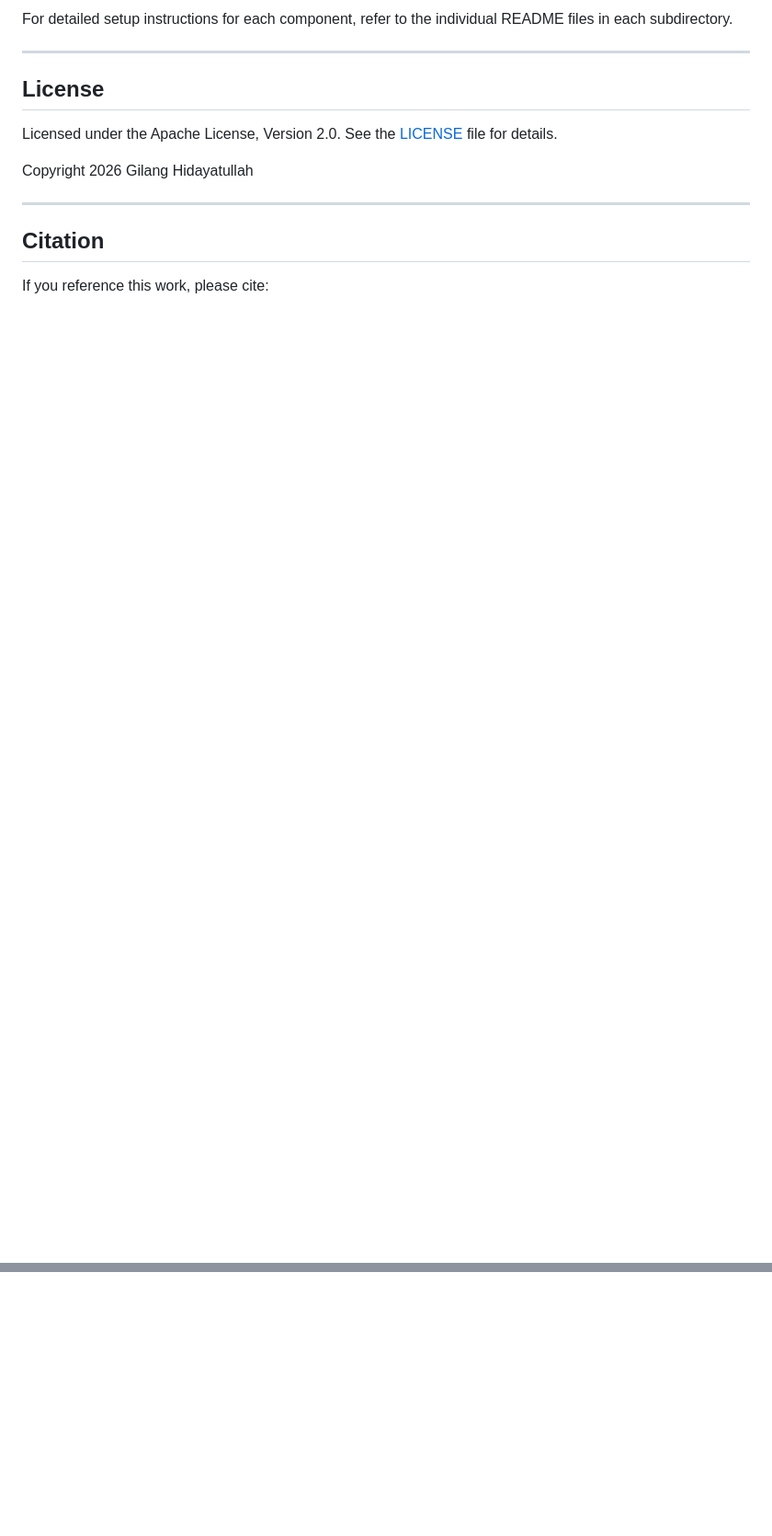
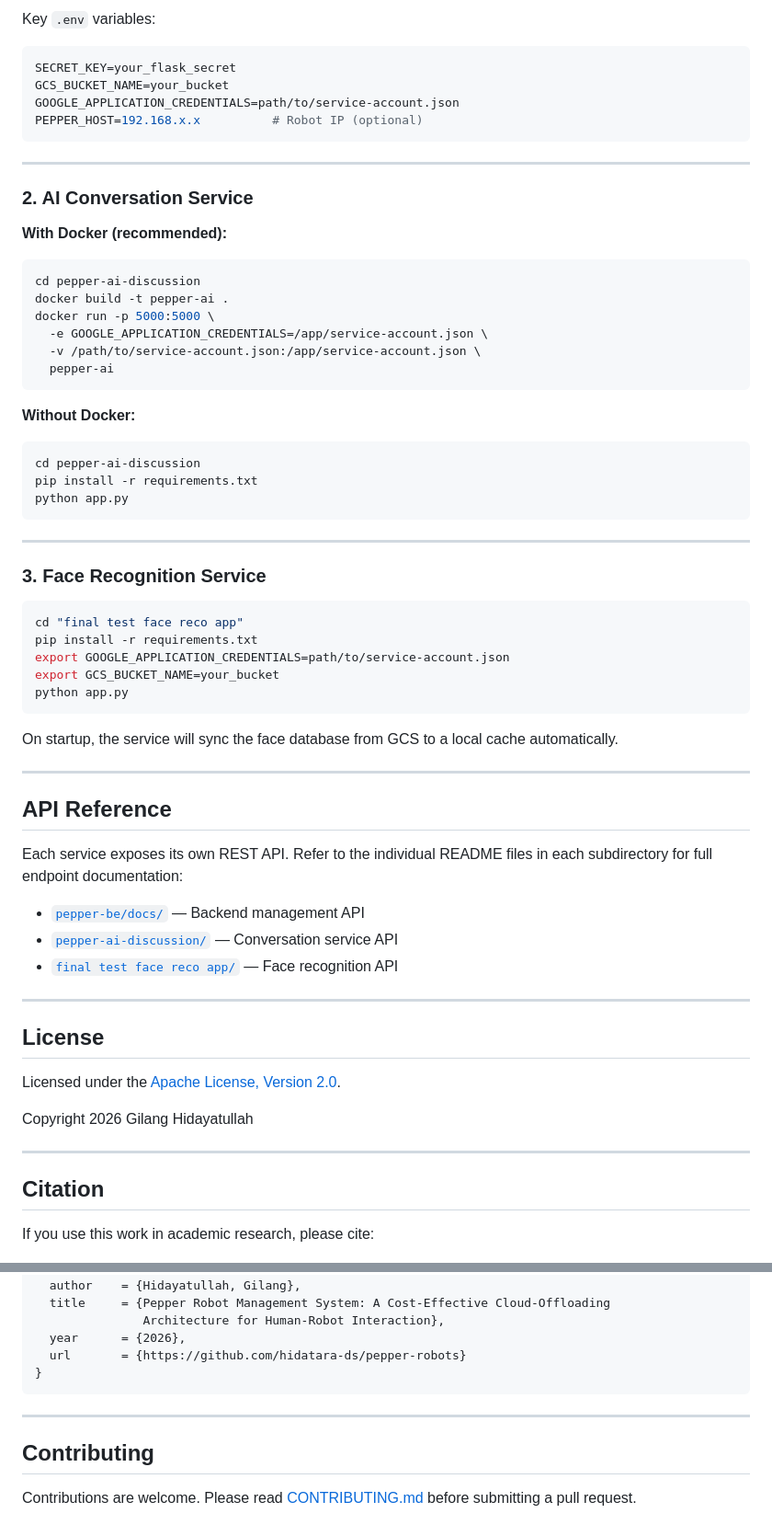
Before and after one commit to hidatara-ds/pepper-robots, a Markdown page: README.md, 2 parts joined by grey strips. Shown at 92% size. GitHub-like rendering; blank space fills up the shorter version.

````diff
--- a/README.md
+++ b/README.md
@@ -139,11 +176,65 @@ pepper-robots/
 
-For detailed setup instructions for each component, refer to the individual README files in each subdirectory.
+Key `.env` variables:
+
+```env
+SECRET_KEY=your_flask_secret
+GCS_BUCKET_NAME=your_bucket
+GOOGLE_APPLICATION_CREDENTIALS=path/to/service-account.json
+PEPPER_HOST=192.168.x.x          # Robot IP (optional)
+```
+
+---
+
+### 2. AI Conversation Service
+
+**With Docker (recommended):**
+
+```bash
+cd pepper-ai-discussion
+docker build -t pepper-ai .
+docker run -p 5000:5000 \
+  -e GOOGLE_APPLICATION_CREDENTIALS=/app/service-account.json \
+  -v /path/to/service-account.json:/app/service-account.json \
+  pepper-ai
+```
+
+**Without Docker:**
+
+```bash
+cd pepper-ai-discussion
+pip install -r requirements.txt
+python app.py
+```
+
+---
+
+### 3. Face Recognition Service
+
+```bash
+cd "final test face reco app"
+pip install -r requirements.txt
+export GOOGLE_APPLICATION_CREDENTIALS=path/to/service-account.json
+export GCS_BUCKET_NAME=your_bucket
+python app.py
+```
+
+On startup, the service will sync the face database from GCS to a local cache automatically.
+
+---
+
+## API Reference
+
+Each service exposes its own REST API. Refer to the individual README files in each subdirectory for full endpoint documentation:
+
+- [`pepper-be/docs/`](pepper-be/docs/) — Backend management API
+- [`pepper-ai-discussion/`](pepper-ai-discussion/) — Conversation service API
+- [`final test face reco app/`](final%20test%20face%20reco%20app/) — Face recognition API
 
 ---
 
 ## License
 
-Licensed under the Apache License, Version 2.0. See the [LICENSE](LICENSE) file for details.
+Licensed under the [Apache License, Version 2.0](LICENSE).
 
 Copyright 2026 Gilang Hidayatullah
 
@@ -151,5 +242,5 @@ Copyright 2026 Gilang Hidayatullah
 
 ## Citation
 
-If you reference this work, please cite:
+If you use this work in academic research, please cite:
 
@@ -157,7 +248,14 @@ If you reference this work, please cite:
 @software{hidayatullah2026pepper,
-  author = {Hidayatullah, Gilang},
-  title = {Pepper Robot Management System: A Comprehensive AI-Integrated Robotic Control Platform},
-  year = {2026},
-  url = {https://github.com/hidatara-ds/pepper-robots}
+  author    = {Hidayatullah, Gilang},
+  title     = {Pepper Robot Management System: A Cost-Effective Cloud-Offloading
+               Architecture for Human-Robot Interaction},
+  year      = {2026},
+  url       = {https://github.com/hidatara-ds/pepper-robots}
 }
-`
+```
+
+---
+
+## Contributing
+
+Contributions are welcome. Please read [CONTRIBUTING.md](CONTRIBUTING.md) before submitting a pull request.
````
Also changed, not shown: other parts of README.md (+136 -99 lines).
